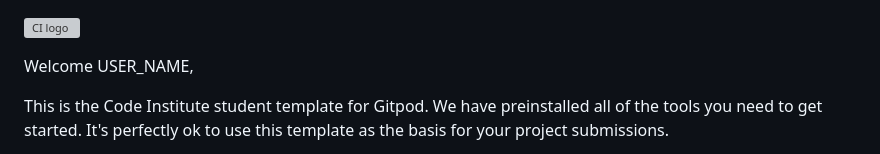
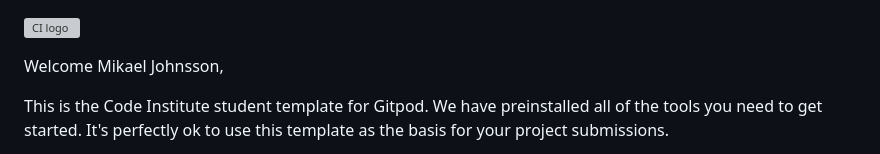
Before and after one commit to mikael-johnsson/your-shopping-list, a Markdown page: README.md, the part around the change. GitHub-like rendering; grey boxes are pictures that could not be loaded.

Commit message:
init commit

```diff
--- a/README.md
+++ b/README.md
@@ -1,6 +1,6 @@
 ![CI logo](https://codeinstitute.s3.amazonaws.com/fullstack/ci_logo_small.png)
 
-Welcome USER_NAME,
+Welcome Mikael Johnsson,
 
 This is the Code Institute student template for Gitpod. We have preinstalled all of the tools you need to get started. It's perfectly ok to use this template as the basis for your project submissions.
 
```
